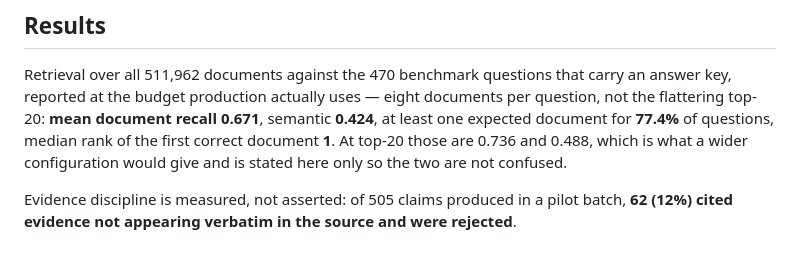
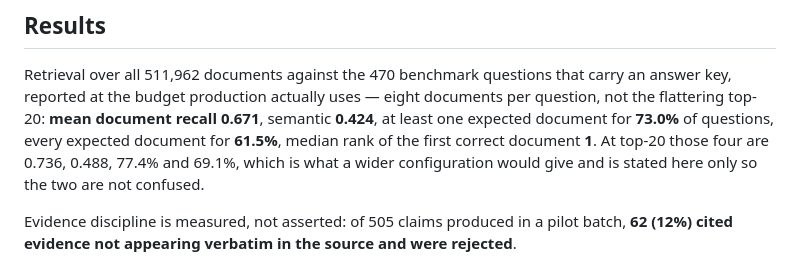
Before and after one commit to jeswinlobo/hydra-x-submission, a Markdown page: SUBMISSION.md, the part around the change. GitHub-like rendering.

```diff
--- a/SUBMISSION.md
+++ b/SUBMISSION.md
@@ -122,10 +122,11 @@ FastAPI · uv · pytest.
 Retrieval over all 511,962 documents against the 470 benchmark questions that
 carry an answer key, reported at the budget production actually uses — eight
 documents per question, not the flattering top-20: **mean document recall
-0.671**, semantic **0.424**, at least one expected document for **77.4%** of
-questions, median rank of the first correct document **1**. At top-20 those are
-0.736 and 0.488, which is what a wider configuration would give and is stated
-here only so the two are not confused.
+0.671**, semantic **0.424**, at least one expected document for **73.0%** of
+questions, every expected document for **61.5%**, median rank of the first
+correct document **1**. At top-20 those four are 0.736, 0.488, 77.4% and 69.1%,
+which is what a wider configuration would give and is stated here only so the
+two are not confused.
 
 Evidence discipline is measured, not asserted: of 505 claims produced in a pilot
 batch, **62 (12%) cited evidence not appearing verbatim in the source and were
```
Also changed, not shown: README.md (+17 -13 lines).
